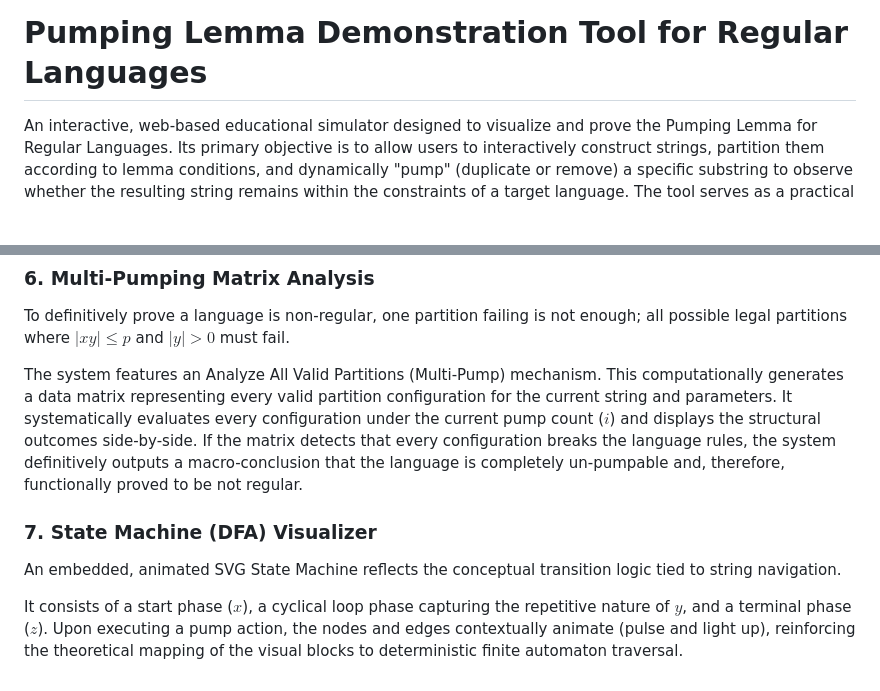
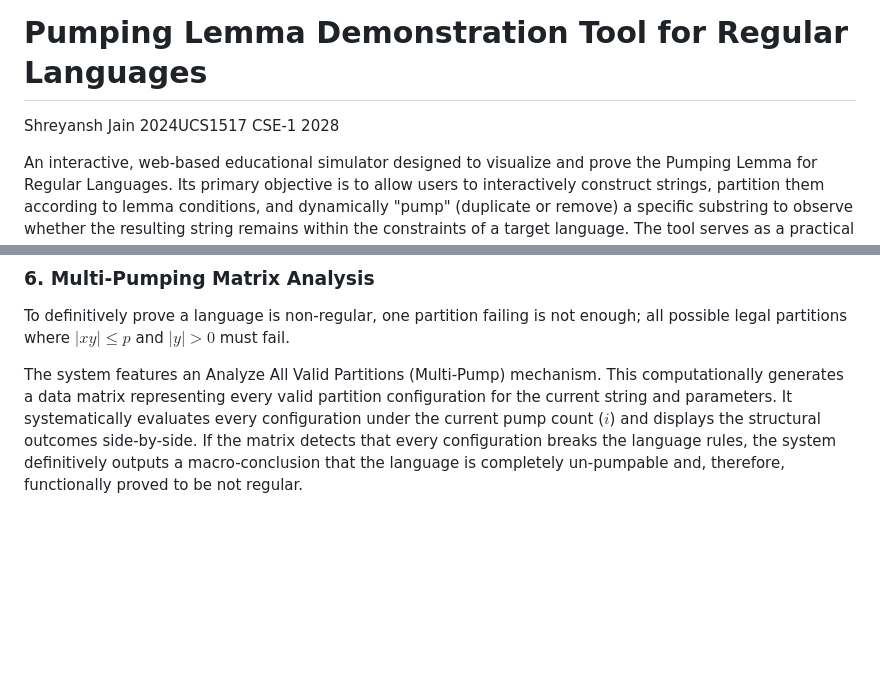
Before and after one commit to Shreyansh303/Pumping-Lemma-Simulator, a Markdown page: README.md, 2 parts joined by grey strips. Rendered like a GitHub page; blank space fills up the shorter version.

```diff
--- a/README.md
+++ b/README.md
@@ -1,4 +1,6 @@
 # Pumping Lemma Demonstration Tool for Regular Languages
+
+Shreyansh Jain 2024UCS1517 CSE-1 2028
 
 An interactive, web-based educational simulator designed to visualize and prove the Pumping Lemma for Regular Languages. Its primary objective is to allow users to interactively construct strings, partition them according to lemma conditions, and dynamically "pump" (duplicate or remove) a specific substring to observe whether the resulting string remains within the constraints of a target language. The tool serves as a practical medium for demonstrating how certain languages fail the Pumping Lemma, thereby disproving their regularity.
 
@@ -51,9 +53,3 @@ To definitively prove a language is non-regular, one partition failing is not en
 The system features an Analyze All Valid Partitions (Multi-Pump) mechanism. This computationally generates a data matrix representing every valid partition configuration for the current string and parameters.
 It systematically evaluates every configuration under the current pump count ($i$) and displays the structural outcomes side-by-side.
 If the matrix detects that every configuration breaks the language rules, the system definitively outputs a macro-conclusion that the language is completely un-pumpable and, therefore, functionally proved to be not regular.
-
-### 7. State Machine (DFA) Visualizer
-An embedded, animated SVG State Machine reflects the conceptual transition logic tied to string navigation.
-
-It consists of a start phase ($x$), a cyclical loop phase capturing the repetitive nature of $y$, and a terminal phase ($z$).
-Upon executing a pump action, the nodes and edges contextually animate (pulse and light up), reinforcing the theoretical mapping of the visual blocks to deterministic finite automaton traversal.
```
